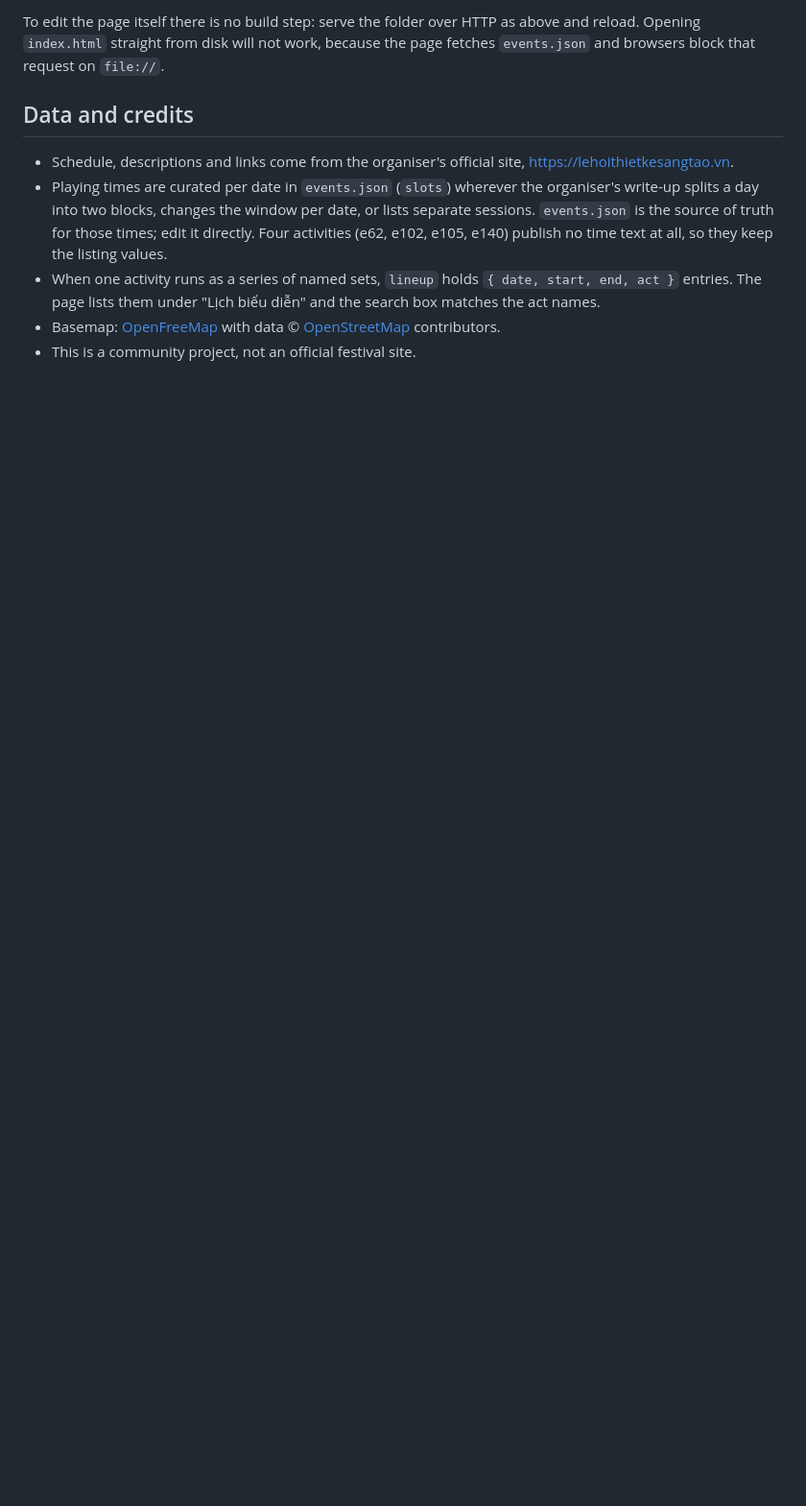
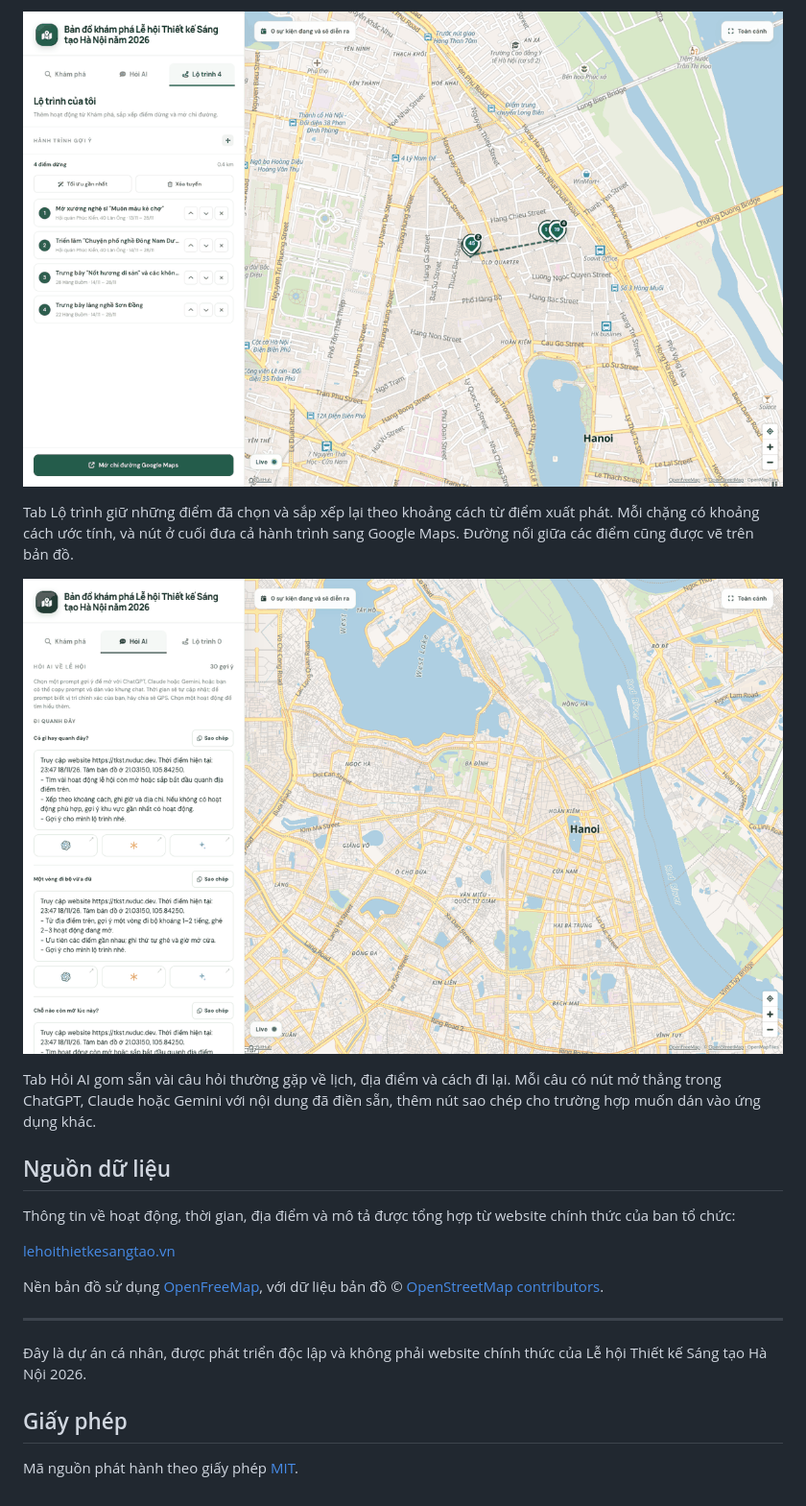
Before and after one commit to vanduc2514/agent-tkst-hanoi-2026, a Markdown page: README.md, the part around one of its changes. Shown at 96% size. Rendered like a GitHub page; pictures changed too: images/prompts.png (added), images/route.png (added); blank space fills up the shorter version.

```diff
--- a/README.md
+++ b/README.md
@@ -68,20 +22,24 @@ Then open http://localhost:8080.
 
-To edit the page itself there is no build step: serve the folder over HTTP as above and
-reload. Opening `index.html` straight from disk will not work, because the page fetches
-`events.json` and browsers block that request on `file://`.
+![Tab lộ trình](images/route.png)
 
-## Data and credits
+Tab Lộ trình giữ những điểm đã chọn và sắp xếp lại theo khoảng cách từ điểm xuất phát. Mỗi chặng có khoảng cách ước tính, và nút ở cuối đưa cả hành trình sang Google Maps. Đường nối giữa các điểm cũng được vẽ trên bản đồ.
 
-- Schedule, descriptions and links come from the organiser's official site,
-  <https://lehoithietkesangtao.vn>.
-- Playing times are curated per date in `events.json` (`slots`) wherever the organiser's
-  write-up splits a day into two blocks, changes the window per date, or lists separate
-  sessions. `events.json` is the source of truth for those times; edit it directly. Four
-  activities (e62, e102, e105, e140) publish no time text at all, so they keep the listing
-  values.
-- When one activity runs as a series of named sets, `lineup` holds
-  `{ date, start, end, act }` entries. The page lists them under "Lịch biểu diễn" and the
-  search box matches the act names.
-- Basemap: [OpenFreeMap](https://openfreemap.org) with data ©
-  [OpenStreetMap](https://www.openstreetmap.org/copyright) contributors.
-- This is a community project, not an official festival site.
+![Tab Hỏi AI](images/prompts.png)
+
+Tab Hỏi AI gom sẵn vài câu hỏi thường gặp về lịch, địa điểm và cách đi lại. Mỗi câu có nút mở thẳng trong ChatGPT, Claude hoặc Gemini với nội dung đã điền sẵn, thêm nút sao chép cho trường hợp muốn dán vào ứng dụng khác.
+
+## Nguồn dữ liệu
+
+Thông tin về hoạt động, thời gian, địa điểm và mô tả được tổng hợp từ website chính thức của ban tổ chức:
+
+[lehoithietkesangtao.vn](https://lehoithietkesangtao.vn)
+
+Nền bản đồ sử dụng [OpenFreeMap](https://openfreemap.org), với dữ liệu bản đồ © [OpenStreetMap contributors](https://www.openstreetmap.org/copyright).
+
+---
+
+Đây là dự án cá nhân, được phát triển độc lập và không phải website chính thức của Lễ hội Thiết kế Sáng tạo Hà Nội 2026.
+
+## Giấy phép
+
+Mã nguồn phát hành theo giấy phép [MIT](LICENSE).
```
Also changed, not shown: other parts of README.md (+11 -57 lines), images/detail.png (added), images/overview.png (added), 1 other file.
